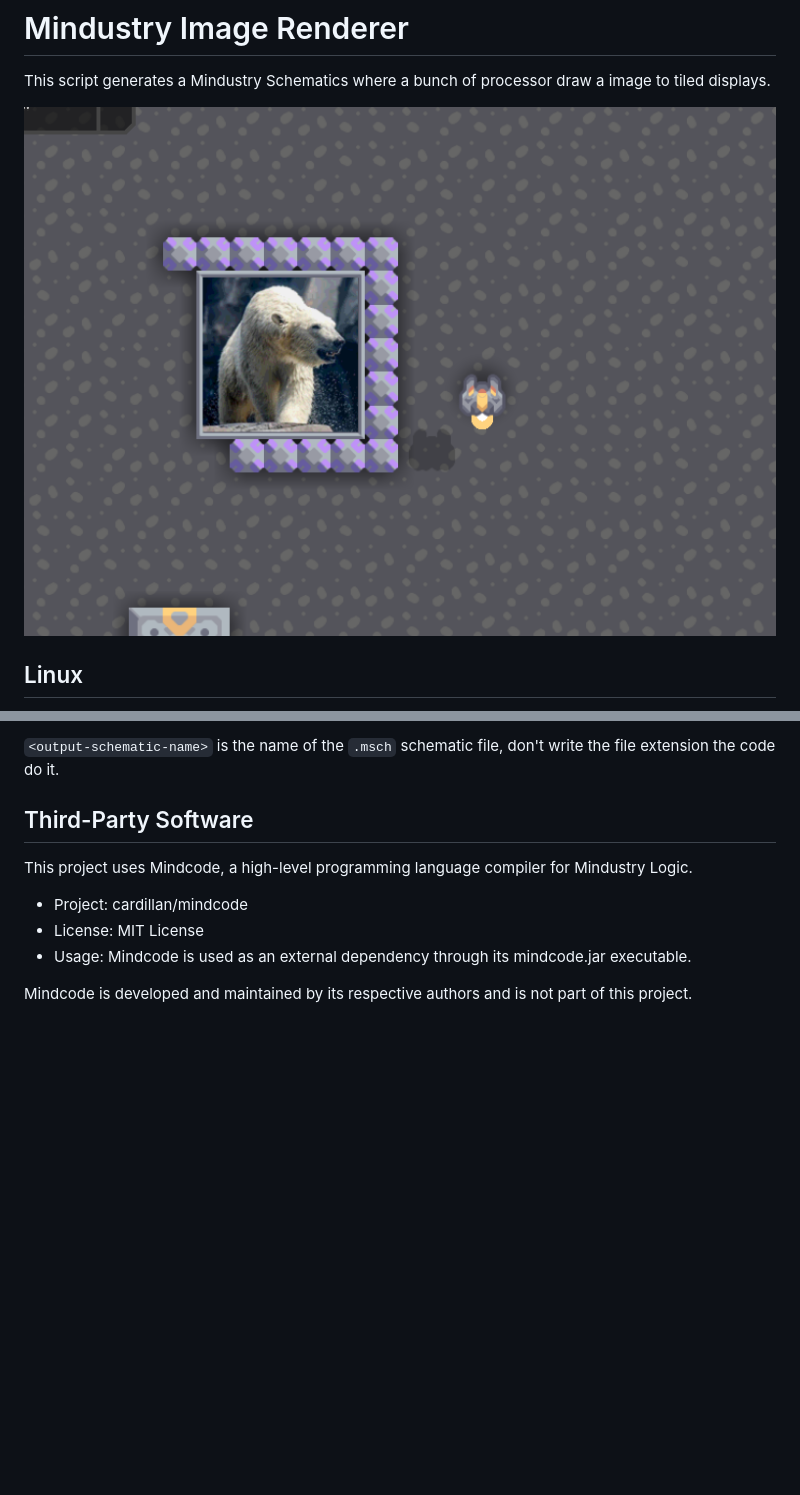
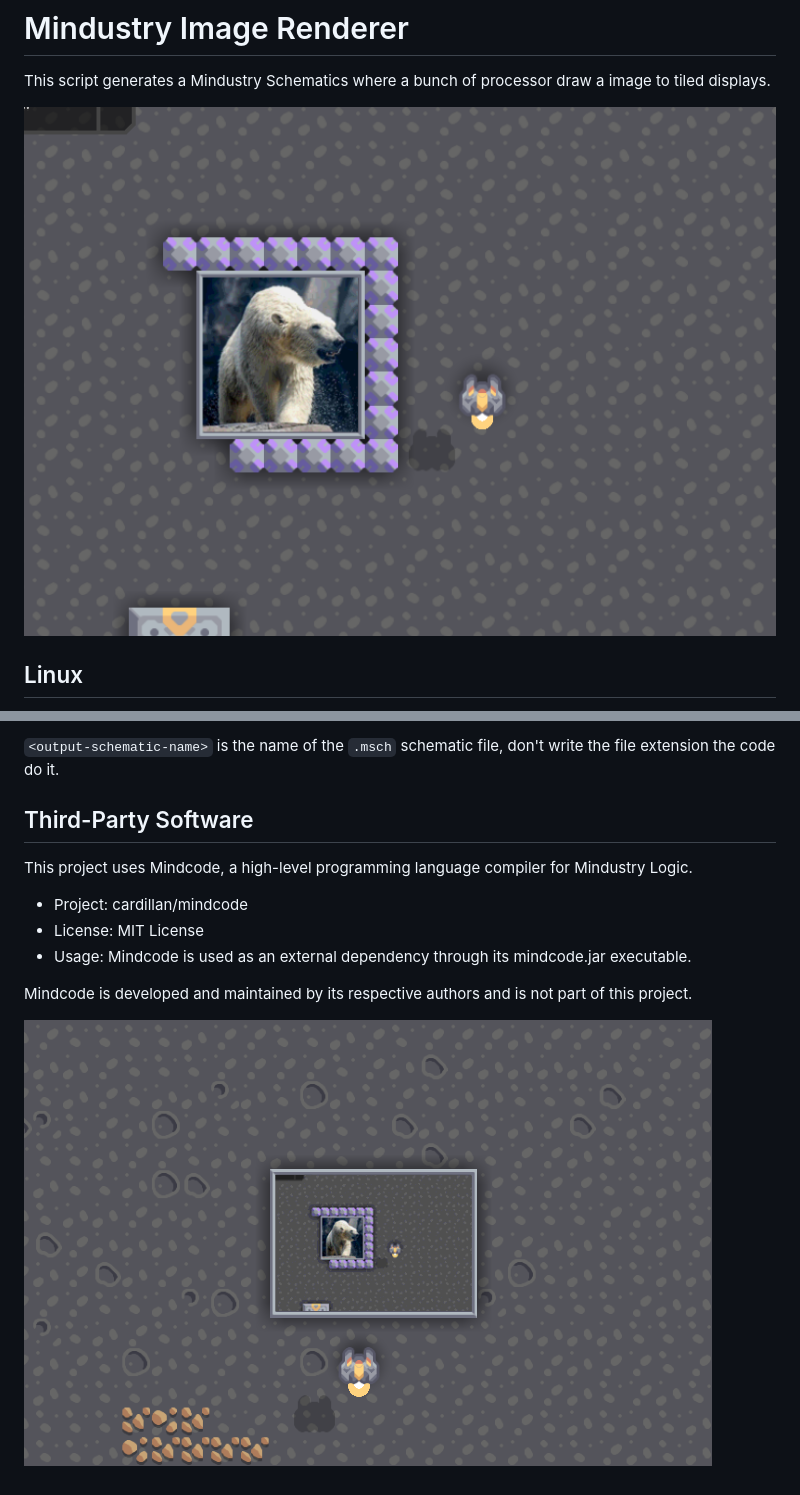
Before and after one commit to bruceussenco/mindustry-image-render, a Markdown page: README.md, 2 parts joined by grey strips. Drawn GitHub-style; pictures changed too: screenshot/image2.png (added); blank space fills up the shorter version.

Commit message:
add 1 image to README.md

```diff
--- a/README.md
+++ b/README.md
@@ -2,7 +2,7 @@
 
 This script generates a Mindustry Schematics where a bunch of processor draw a image to tiled displays.
 
-![Project screenshot](<screenshot/mindustry image generator.png>)
+![Project screenshot](screenshot/image1.png)
 
 ## Linux
 Download `mindcore.jar` in https://github.com/cardillan/mindcode/releases and place it in the directory where `compile.sh` is.
@@ -24,3 +24,5 @@ This project uses Mindcode, a high-level programming language compiler for Mindu
 * Usage: Mindcode is used as an external dependency through its mindcode.jar executable.
 
 Mindcode is developed and maintained by its respective authors and is not part of this project.
+
+![Screenshot screenshot](screenshot/image2.png)
```
Also changed, not shown: screenshot/image1.png (renamed from screenshot/mindustry image generator.png).
